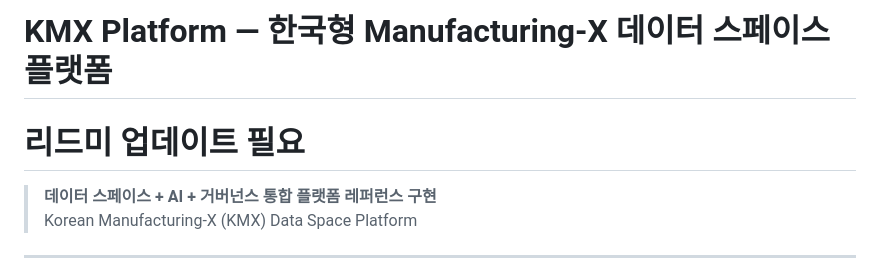
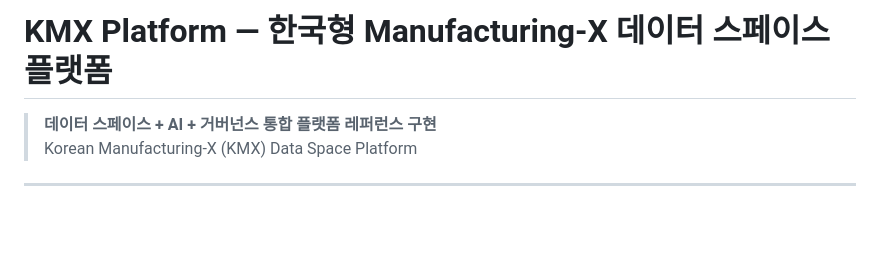
Before and after one commit to keti-sw-sisters/kmx, a Markdown page: README.md, the part around the change. Drawn GitHub-style; blank space fills up the shorter version.

Commit message:
Revert "Update README.md"
This reverts commit c05011e20ad641a988762705a3958323bae32239.

```diff
--- a/README.md
+++ b/README.md
@@ -1,5 +1,5 @@
 # KMX Platform — 한국형 Manufacturing-X 데이터 스페이스 플랫폼
-# 리드미 업데이트 필요
+
 > **데이터 스페이스 + AI + 거버넌스 통합 플랫폼 레퍼런스 구현**
 > Korean Manufacturing-X (KMX) Data Space Platform
 
```
